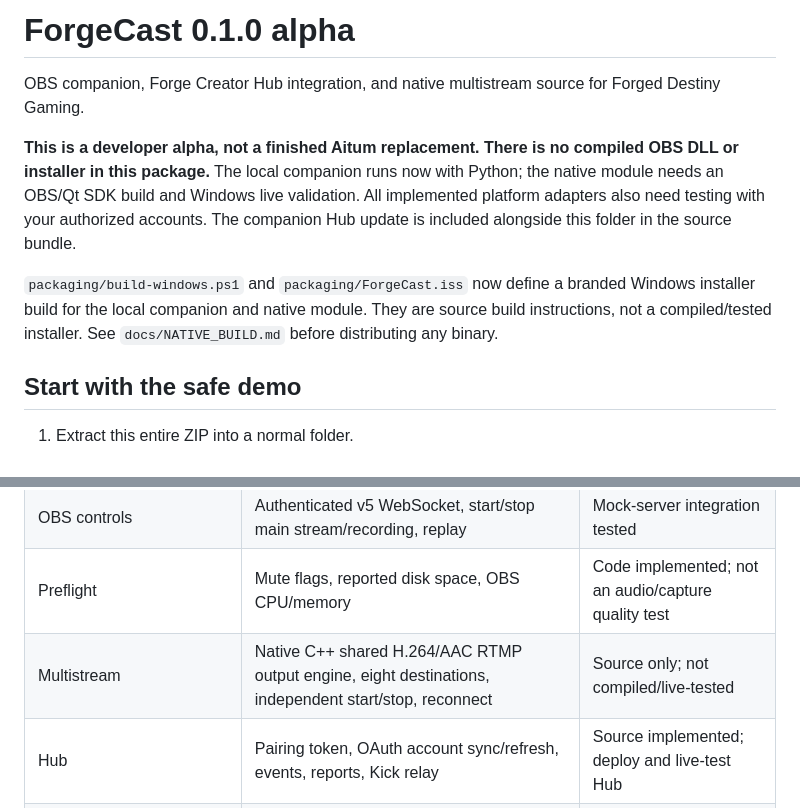
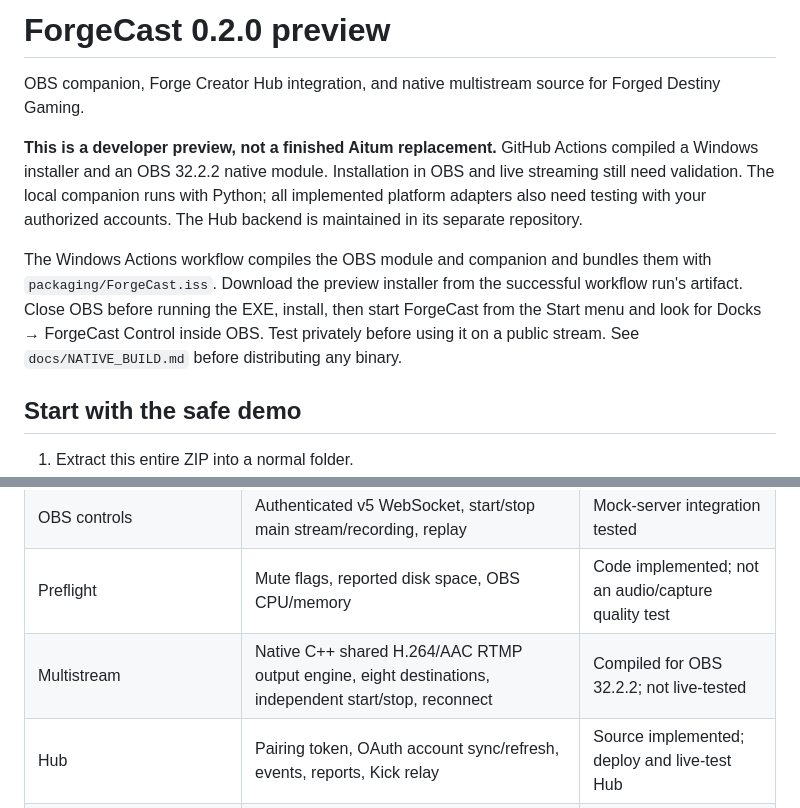
Before and after one commit to Dakotalamb/ForgeCast, a Markdown page: README.md, 2 parts joined by grey strips. Rendered like a GitHub page.

Commit message:
Explain Windows preview install and validation status

```diff
--- a/README.md
+++ b/README.md
@@ -1,16 +1,18 @@
-# ForgeCast 0.1.0 alpha
+# ForgeCast 0.2.0 preview
 
 OBS companion, Forge Creator Hub integration, and native multistream source for Forged Destiny Gaming.
 
-**This is a developer alpha, not a finished Aitum replacement. There is no compiled
-OBS DLL or installer in this package.** The local companion runs now with Python;
-the native module needs an OBS/Qt SDK build and Windows live validation. All
-implemented platform adapters also need testing with your authorized accounts.
-The companion Hub update is included alongside this folder in the source bundle.
+**This is a developer preview, not a finished Aitum replacement.** GitHub Actions
+compiled a Windows installer and an OBS 32.2.2 native module. Installation in
+OBS and live streaming still need validation. The local companion runs with Python;
+all implemented platform adapters also need testing with your authorized accounts.
+The Hub backend is maintained in its separate repository.
 
-`packaging/build-windows.ps1` and `packaging/ForgeCast.iss` now define a branded
-Windows installer build for the local companion and native module. They are
-source build instructions, not a compiled/tested installer. See
+The Windows Actions workflow compiles the OBS module and companion and bundles
+them with `packaging/ForgeCast.iss`. Download the preview installer from the
+successful workflow run's artifact. Close OBS before running the EXE, install,
+then start ForgeCast from the Start menu and look for Docks → ForgeCast Control
+inside OBS. Test privately before using it on a public stream. See
 `docs/NATIVE_BUILD.md` before distributing any binary.
 
 ## Start with the safe demo
@@ -51,7 +53,7 @@ No native module is needed for main-output diagnostics, main OBS controls, or ch
 | Stream Doctor | Delta-based rendering/encoding/network classification; incident cooldown/history; JSON report | Unit tested; real OBS validation needed |
 | OBS controls | Authenticated v5 WebSocket, start/stop main stream/recording, replay | Mock-server integration tested |
 | Preflight | Mute flags, reported disk space, OBS CPU/memory | Code implemented; not an audio/capture quality test |
-| Multistream | Native C++ shared H.264/AAC RTMP output engine, eight destinations, independent start/stop, reconnect | Source only; not compiled/live-tested |
+| Multistream | Native C++ shared H.264/AAC RTMP output engine, eight destinations, independent start/stop, reconnect | Compiled for OBS 32.2.2; not live-tested |
 | Hub | Pairing token, OAuth account sync/refresh, events, reports, Kick relay | Source implemented; deploy and live-test Hub |
 | Credentials | Windows DPAPI storage; session-only storage on other OSes | Memory path tested; Windows DPAPI needs Windows test |
 | Kick chat | Verified webhook to Hub and five-second local relay | Source implemented; public HTTPS webhook/live test required |
```
